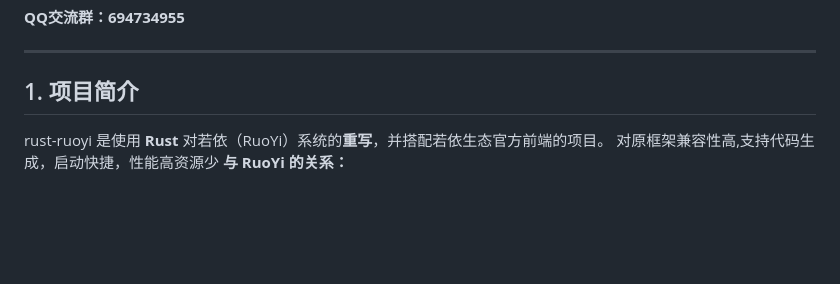
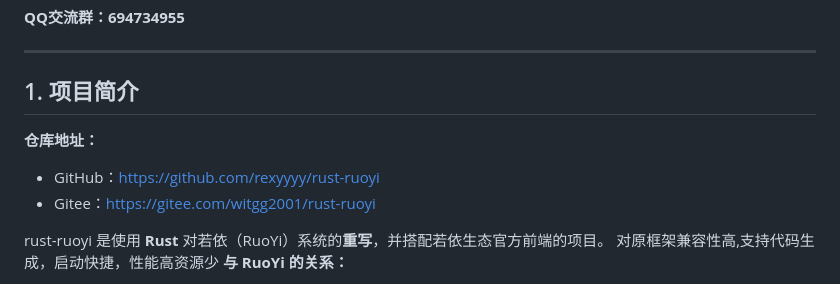
Before and after one commit to rexyyyy/rust-ruoyi, a Markdown page: README.md, the part around the change. GitHub-like rendering; blank space fills up the shorter version.

Commit message:
docs: add repository links (GitHub / Gitee) to README

```diff
--- a/README.md
+++ b/README.md
@@ -7,6 +7,11 @@
 ---
 
 ## 1. 项目简介
+
+**仓库地址：**
+
+- GitHub：<https://github.com/rexyyyy/rust-ruoyi>
+- Gitee：<https://gitee.com/witgg2001/rust-ruoyi>
 
 rust-ruoyi 是使用 **Rust** 对若依（RuoYi）系统的**重写**，并搭配若依生态官方前端的项目。
 对原框架兼容性高,支持代码生成，启动快捷，性能高资源少
```
Also changed, not shown: README.en.md (+5 -0 lines).
